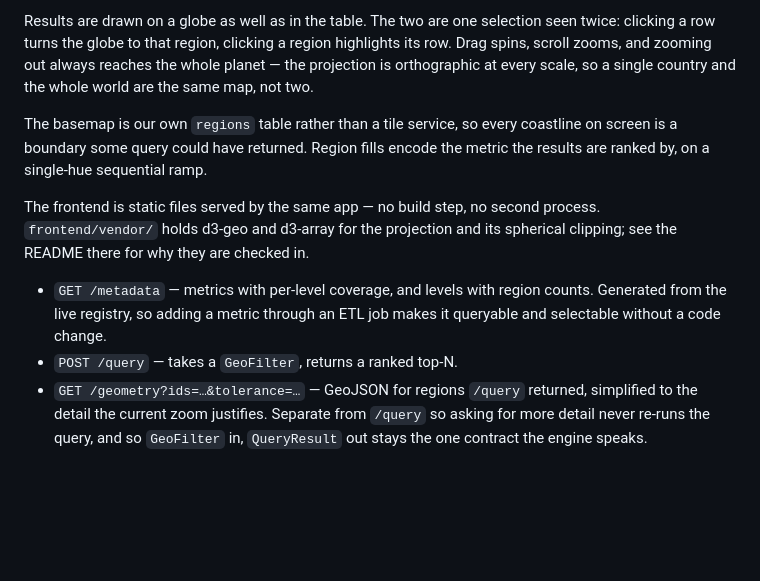
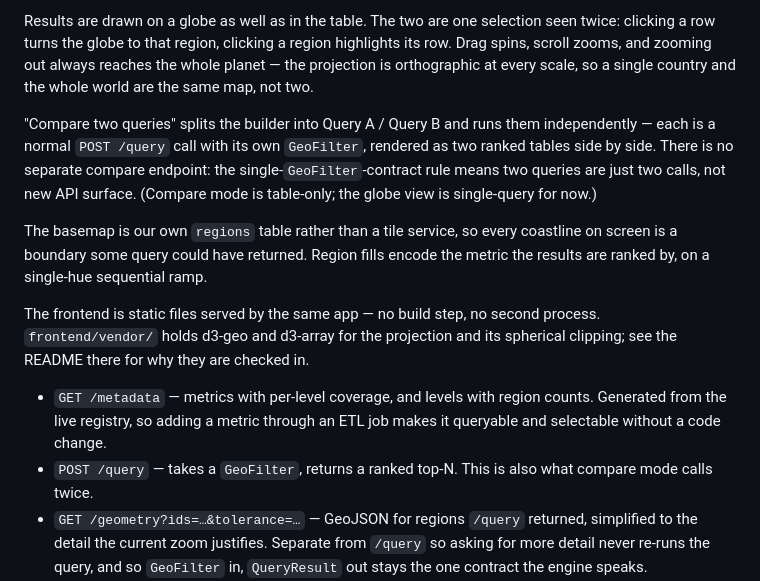
Before and after one commit to zacktiger/AtlasQL, a Markdown page: README.md, the part around one of its changes. GitHub-like rendering; blank space fills up the shorter version.

```diff
--- a/README.md
+++ b/README.md
@@ -70,6 +75,13 @@ highlights its row. Drag spins, scroll zooms, and zooming out always reaches the
 whole planet — the projection is orthographic at every scale, so a single
 country and the whole world are the same map, not two.
 
+"Compare two queries" splits the builder into Query A / Query B and runs them
+independently — each is a normal `POST /query` call with its own `GeoFilter`,
+rendered as two ranked tables side by side. There is no separate compare
+endpoint: the single-`GeoFilter`-contract rule means two queries are just two
+calls, not new API surface. (Compare mode is table-only; the globe view is
+single-query for now.)
+
 The basemap is our own `regions` table rather than a tile service, so every
 coastline on screen is a boundary some query could have returned. Region fills
 encode the metric the results are ranked by, on a single-hue sequential ramp.
@@ -81,7 +93,8 @@ its spherical clipping; see the README there for why they are checked in.
 - `GET /metadata` — metrics with per-level coverage, and levels with region
   counts. Generated from the live registry, so adding a metric through an ETL
   job makes it queryable and selectable without a code change.
-- `POST /query` — takes a `GeoFilter`, returns a ranked top-N.
+- `POST /query` — takes a `GeoFilter`, returns a ranked top-N. This is also
+  what compare mode calls twice.
 - `GET /geometry?ids=…&tolerance=…` — GeoJSON for regions `/query` returned,
   simplified to the detail the current zoom justifies. Separate from `/query`
   so asking for more detail never re-runs the query, and so `GeoFilter` in,
```
Also changed, not shown: other parts of README.md (+47 -11 lines).
